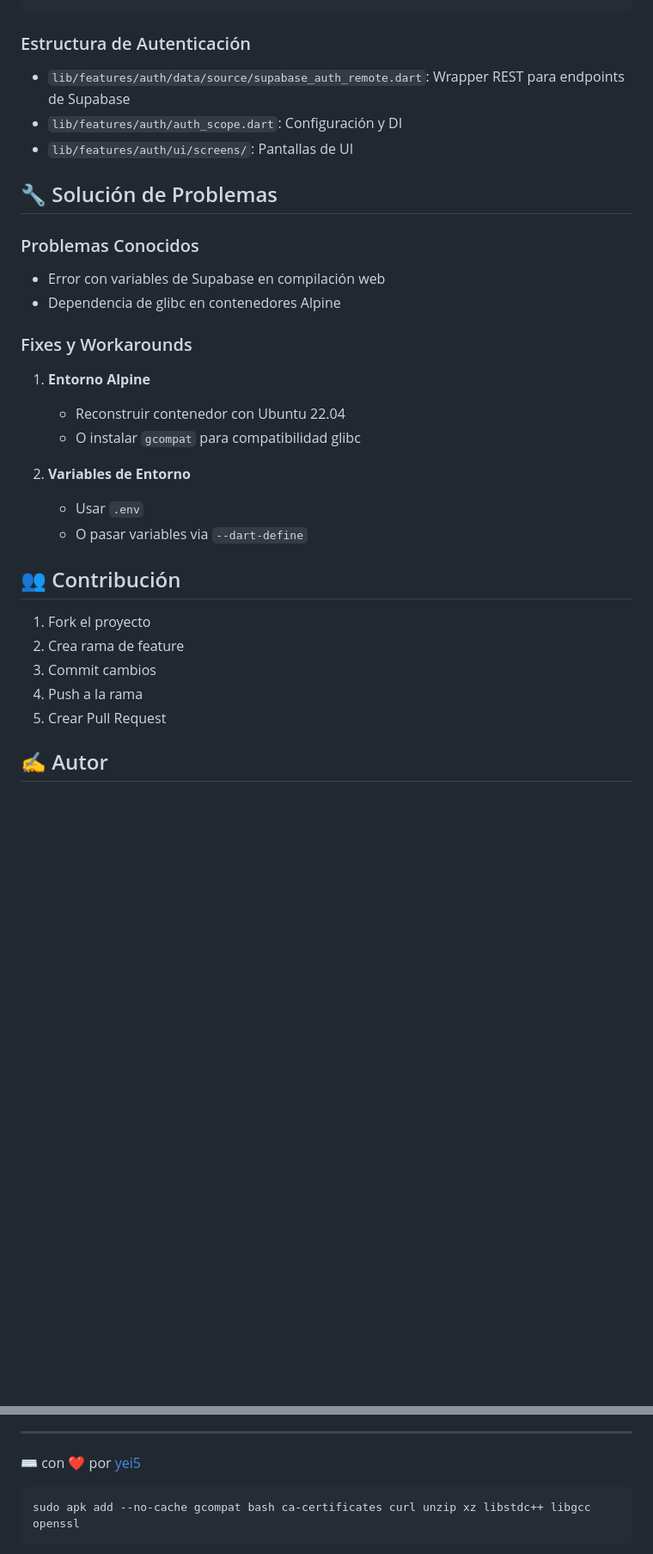
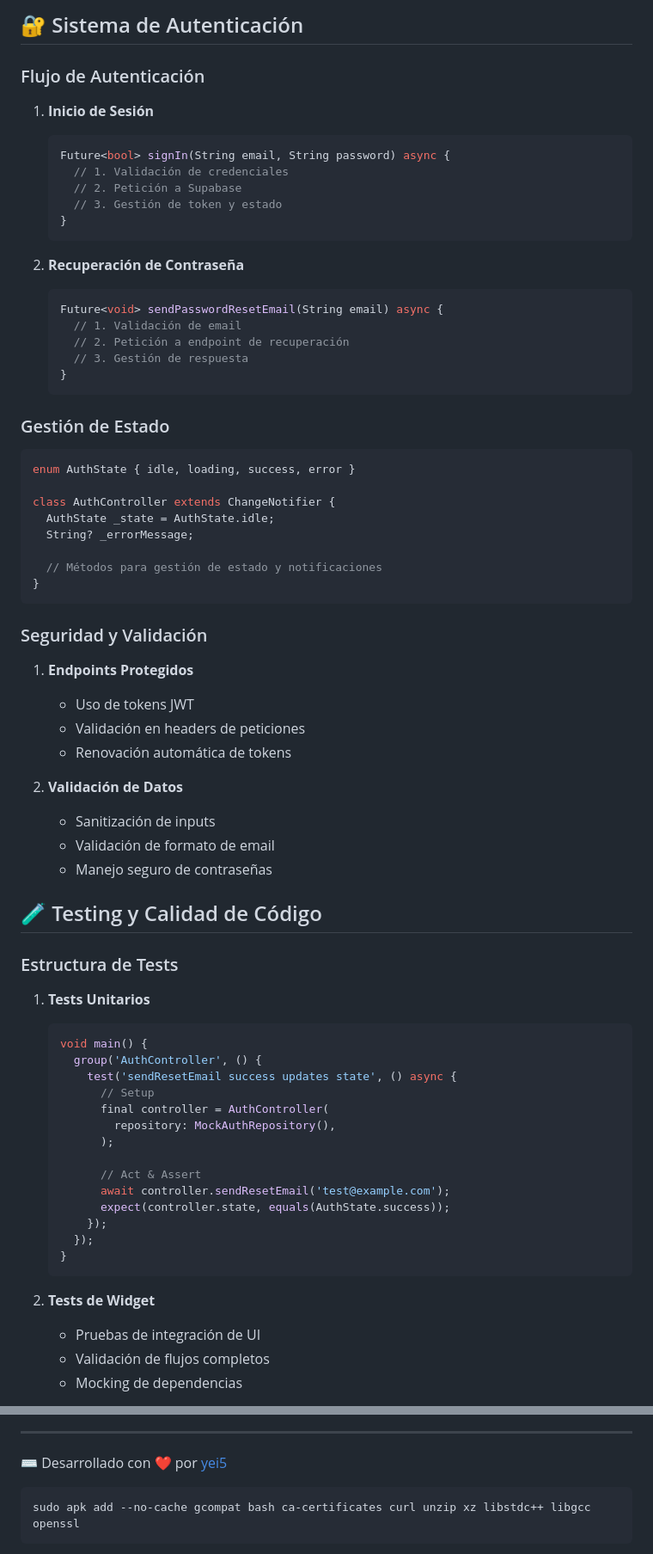
Before and after one commit to yei5/match_track, a Markdown page: README.md, 2 parts joined by grey strips. Shown at 86% size. Rendered like a GitHub page; blank space fills up the shorter version.

Commit message:
feat: actualiza la documentación del proyecto con detalles sobre la arquitectura y la implementación del sistema de autenticación

````diff
--- a/README.md
+++ b/README.md
@@ -73,32 +147,74 @@ dependencies:
+## 🔐 Sistema de Autenticación
+
+### Flujo de Autenticación
+
+1. **Inicio de Sesión**
+   ```dart
+   Future<bool> signIn(String email, String password) async {
+     // 1. Validación de credenciales
+     // 2. Petición a Supabase
+     // 3. Gestión de token y estado
+   }
+   ```
+
+2. **Recuperación de Contraseña**
+   ```dart
+   Future<void> sendPasswordResetEmail(String email) async {
+     // 1. Validación de email
+     // 2. Petición a endpoint de recuperación
+     // 3. Gestión de respuesta
+   }
+   ```
+
+### Gestión de Estado
+
+```dart
+enum AuthState { idle, loading, success, error }
+
+class AuthController extends ChangeNotifier {
+  AuthState _state = AuthState.idle;
+  String? _errorMessage;
+
+  // Métodos para gestión de estado y notificaciones
+}
 ```
 
-### Estructura de Autenticación
-- `lib/features/auth/data/source/supabase_auth_remote.dart`: Wrapper REST para endpoints de Supabase
-- `lib/features/auth/auth_scope.dart`: Configuración y DI
-- `lib/features/auth/ui/screens/`: Pantallas de UI
+### Seguridad y Validación
 
-## 🔧 Solución de Problemas
+1. **Endpoints Protegidos**
+   - Uso de tokens JWT
+   - Validación en headers de peticiones
+   - Renovación automática de tokens
 
-### Problemas Conocidos
-- Error con variables de Supabase en compilación web
-- Dependencia de glibc en contenedores Alpine
+2. **Validación de Datos**
+   - Sanitización de inputs
+   - Validación de formato de email
+   - Manejo seguro de contraseñas
 
-### Fixes y Workarounds
-1. **Entorno Alpine**
-   - Reconstruir contenedor con Ubuntu 22.04
-   - O instalar `gcompat` para compatibilidad glibc
+## 🧪 Testing y Calidad de Código
 
-2. **Variables de Entorno**
-   - Usar `.env`
-   - O pasar variables via `--dart-define`
+### Estructura de Tests
 
-## 👥 Contribución
+1. **Tests Unitarios**
+   ```dart
+   void main() {
+     group('AuthController', () {
+       test('sendResetEmail success updates state', () async {
+         // Setup
+         final controller = AuthController(
+           repository: MockAuthRepository(),
+         );
 
-1. Fork el proyecto
-2. Crea rama de feature
-3. Commit cambios
-4. Push a la rama
-5. Crear Pull Request
+         // Act & Assert
+         await controller.sendResetEmail('test@example.com');
+         expect(controller.state, equals(AuthState.success));
+       });
+     });
+   }
+   ```
 
-## ✍️ Autor
+2. **Tests de Widget**
+   - Pruebas de integración de UI
+   - Validación de flujos completos
+   - Mocking de dependencias
 
@@ -112,7 +329,7 @@ dependencies:
 
 ---
 
-⌨️ con ❤️ por [yei5](https://github.com/yei5)
+⌨️ Desarrollado con ❤️ por [yei5](https://github.com/yei5)
 
 ```bash
 sudo apk add --no-cache gcompat bash ca-certificates curl unzip xz libstdc++ libgcc openssl
````
Also changed, not shown: other parts of README.md (+223 -48 lines).
